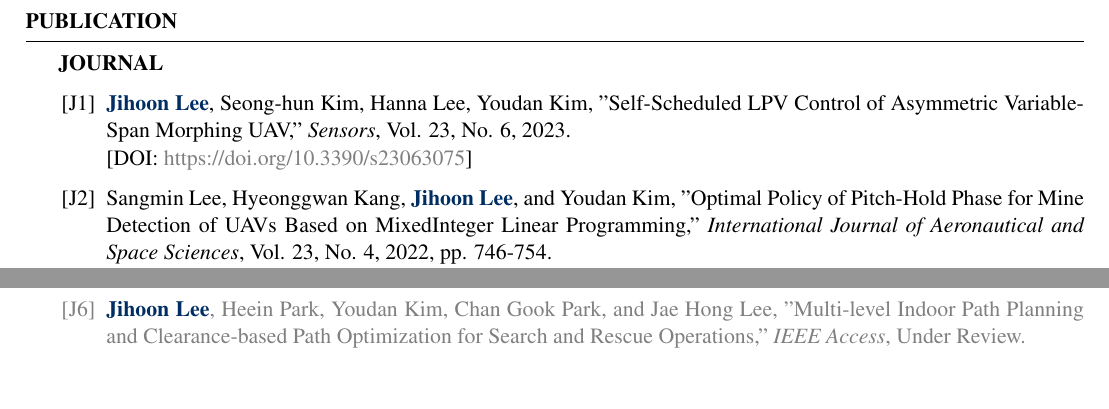
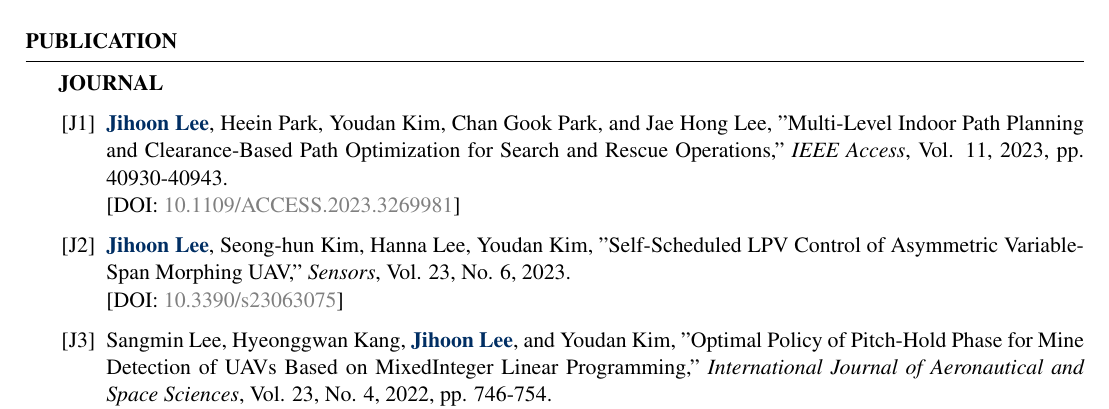
Before and after one commit to jihoonlee91/CV, a LaTeX CV (CV_jihoonlee.tex): two parts of pages 1 and 2 of 5 before the commit and part of page 1 of 5 after it, the two joined at a grey line, cut so that both start at the same text. Compiled offline with pdfLaTeX.

Commit message:
IEEE Access Published

```diff
--- a/CV_jihoonlee.tex
+++ b/CV_jihoonlee.tex
@@ -77,8 +77,12 @@ Software: \ & MATLAB, Simulink, LabVIEW, X-Plane, GMAT, SolidWorks, XFLR5, Fluen
 \begin{rSection}{Publication}\normalfont
 	\textbf{JOURNAL}
 	\begin{enumerate}\renewcommand{\labelenumi}{[J\theenumi]}
+
+		\item \textbf{\color{coolblack}Jihoon Lee}, Heein Park, Youdan Kim, Chan Gook Park, and Jae Hong Lee, "Multi-Level Indoor Path Planning and Clearance-Based Path Optimization for Search and Rescue Operations," \textit{IEEE Access}, Vol. 11, 2023, pp. 40930-40943.
+		\newline[DOI: \href{https://doi.org/10.1109/ACCESS.2023.3269981}{10.1109/ACCESS.2023.3269981}]
+
 		\item \textbf{\color{coolblack}Jihoon Lee}, Seong-hun Kim, Hanna Lee, Youdan Kim, "Self-Scheduled LPV Control of Asymmetric Variable-Span Morphing UAV," \textit{Sensors}, Vol. 23, No. 6, 2023.
-		\newline[DOI: \href{https://www.mdpi.com/1424-8220/23/6/3075}{https://doi.org/10.3390/s23063075}]
+		\newline[DOI: \href{https://www.mdpi.com/1424-8220/23/6/3075}{10.3390/s23063075}]
 
 		\item Sangmin Lee, Hyeonggwan Kang, \textbf{\color{coolblack}Jihoon Lee}, and Youdan Kim, "Optimal Policy of Pitch-Hold Phase for Mine Detection of UAVs Based on MixedInteger Linear Programming," \textit{International Journal of Aeronautical and Space Sciences}, Vol. 23, No. 4, 2022, pp. 746-754.
 		\newline[DOI: \href{https://doi.org/10.1007/s42405-022-00454-7}{10.1007/s42405-022-00454-7}]
@@ -93,8 +97,6 @@ Software: \ & MATLAB, Simulink, LabVIEW, X-Plane, GMAT, SolidWorks, XFLR5, Fluen
 		\newline[DOI: \href{https://doi.org/10.1109/TAES.2018.2867259}{10.1109/TAES.2018.2867259}]
 
 		\color{gray}
-
-		\item \textbf{\color{coolblack}Jihoon Lee}, Heein Park, Youdan Kim, Chan Gook Park, and Jae Hong Lee, "Multi-level Indoor Path Planning and Clearance-based Path Optimization for Search and Rescue Operations," \textit{IEEE Access}, Under Review.
 
 		\item Hanna Lee, Seong-hun Kim, \textbf{\color{coolblack}Jihoon Lee}, Youdan Kim, "Control Design Using Policy Gradient-Based Integral Reinforcement Learning and Extended State Observer for Morphing Aircraft," \textit{IEEE Transactions on Aerospace and Electronic Systems}, Under Review.
 	\end{enumerate}\renewcommand{\labelenumi}{\theenumi.}
```
Also changed, not shown: CV_jihoonlee.pdf.
